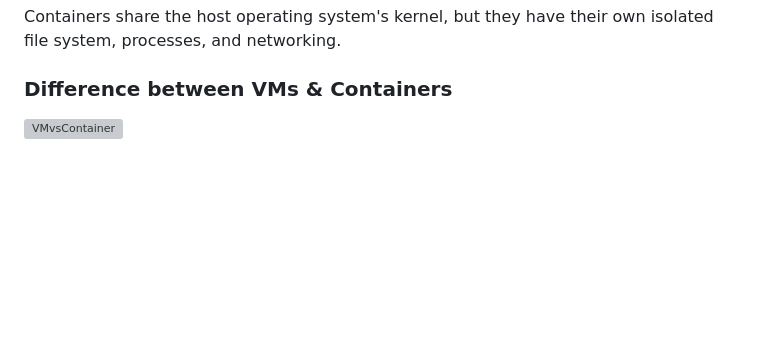
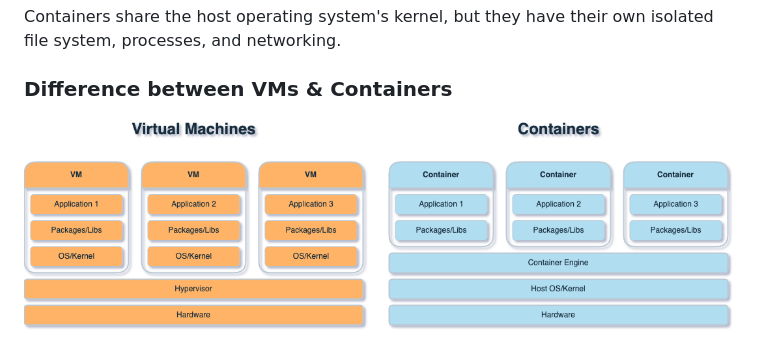
Before and after one commit to sbmagar13/sample-app, a Markdown page: docker_session_1.md, the part around the change. Drawn GitHub-style; blank space fills up the shorter version; grey boxes are pictures that could not be loaded.

Commit message:
updated md file

```diff
--- a/docker_session_1.md
+++ b/docker_session_1.md
@@ -38,7 +38,7 @@ Containers share the host operating system's kernel, but they have their own iso
 
 ### Difference between VMs & Containers
 
-![VMvsContainer](./static/images/vmvscontainer.png)
+![VMvsContainer](./static/images/VMvsContainer.png)
 
 ![virtualbox-main.png](./static/images/virtualbox-main.png)
 
```
